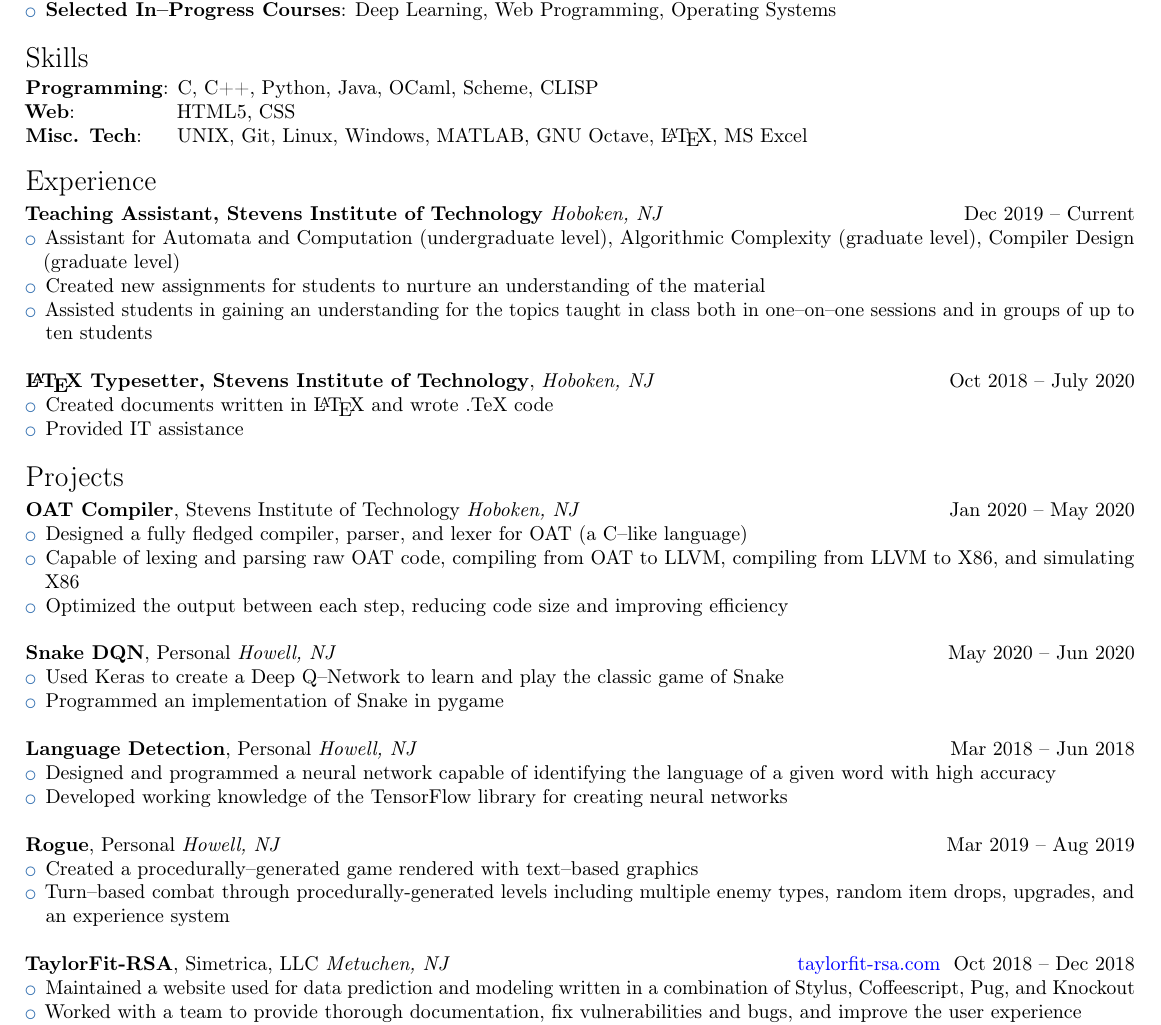
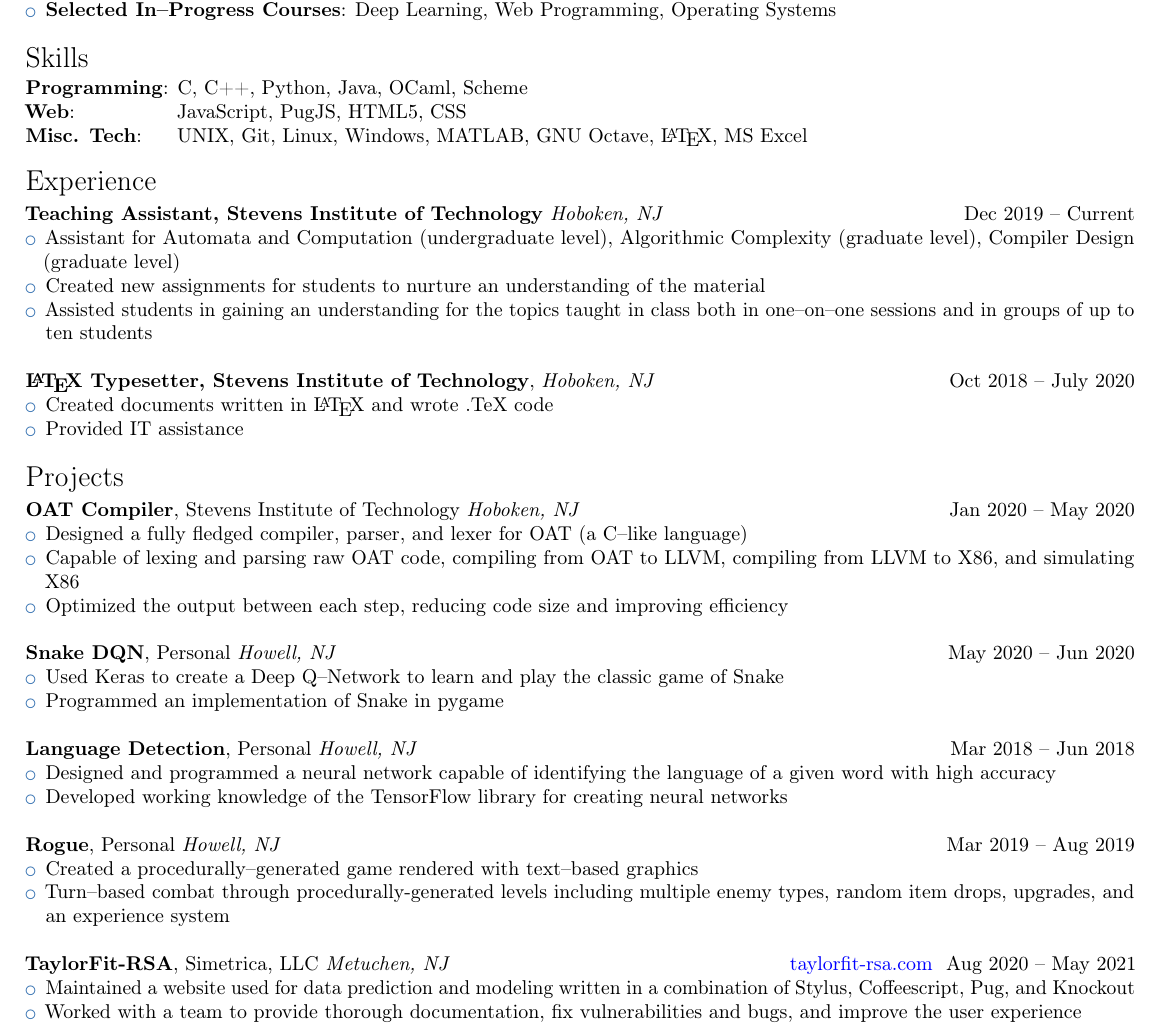
Before and after one commit to MikeChunko/resume, a LaTeX CV (resume.tex): part of the page, cut so that both start at the same text. Compiled offline with pdfLaTeX.

Commit message:
Correct date, update tech stack

```diff
--- a/resume.tex
+++ b/resume.tex
@@ -37,8 +37,8 @@
 \end{itemize}
 
 \mysection{Skills}
-\textbf{Programming}: C, C++, Python, Java, OCaml, Scheme, CLISP \\
-\textbf{Web}:\qquad\quad\ \ \ \ \ \space HTML5, CSS\\
+\textbf{Programming}: C, C++, Python, Java, OCaml, Scheme \\
+\textbf{Web}:\qquad\quad\ \ \ \ \ \space JavaScript, PugJS, HTML5, CSS  \\
 \textbf{Misc. Tech}: \space\space\space UNIX, Git, Linux, Windows, MATLAB, GNU Octave, \LaTeX{}, MS Excel
 
 \mysection{Experience}
@@ -91,7 +91,7 @@
 
 \hfill
 
-\textbf{TaylorFit-RSA}, Simetrica, LLC \textit{Metuchen, NJ}  \hfill { \color{blue} \href{http://www.taylorfit-rsa.com/}{taylorfit-rsa.com} } Oct 2018 -- Dec 2018
+\textbf{TaylorFit-RSA}, Simetrica, LLC \textit{Metuchen, NJ}  \hfill { \color{blue} \href{http://www.taylorfit-rsa.com/}{taylorfit-rsa.com} } Aug 2020 -- May 2021
 \begin{itemize}
 	\item Maintained a website used for data prediction and modeling written in a combination of Stylus, Coffeescript, Pug, and Knockout
 	\item Worked with a team to provide thorough documentation, fix vulnerabilities and bugs, and improve the user experience
```
Also changed, not shown: resume.pdf.
